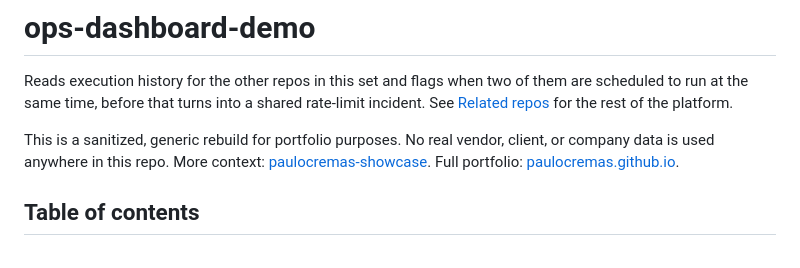
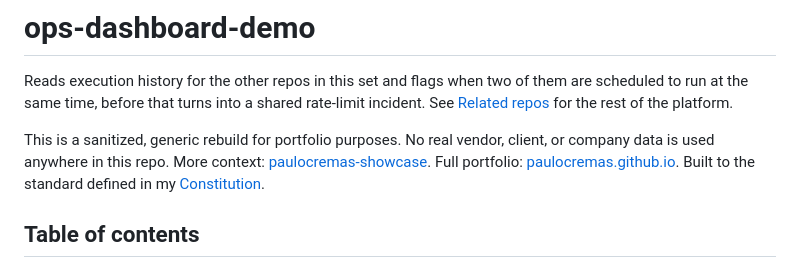
Before and after one commit to paulocremas-showcase/ops-dashboard-demo, a Markdown page: README.md, the part around the change. GitHub-like rendering.

Commit message:
docs: link back to the Constitution that defines this repo's standard

```diff
--- a/README.md
+++ b/README.md
@@ -4,7 +4,7 @@
 
 Reads execution history for the other repos in this set and flags when two of them are scheduled to run at the same time, before that turns into a shared rate-limit incident. See [Related repos](#related-repos) for the rest of the platform.
 
-This is a sanitized, generic rebuild for portfolio purposes. No real vendor, client, or company data is used anywhere in this repo. More context: [paulocremas-showcase](https://github.com/paulocremas-showcase). Full portfolio: [paulocremas.github.io](https://paulocremas.github.io).
+This is a sanitized, generic rebuild for portfolio purposes. No real vendor, client, or company data is used anywhere in this repo. More context: [paulocremas-showcase](https://github.com/paulocremas-showcase). Full portfolio: [paulocremas.github.io](https://paulocremas.github.io). Built to the standard defined in my [Constitution](https://github.com/paulocremas/paulocremas-method).
 
 ## Table of contents
 - [What this is](#what-this-is)
```
